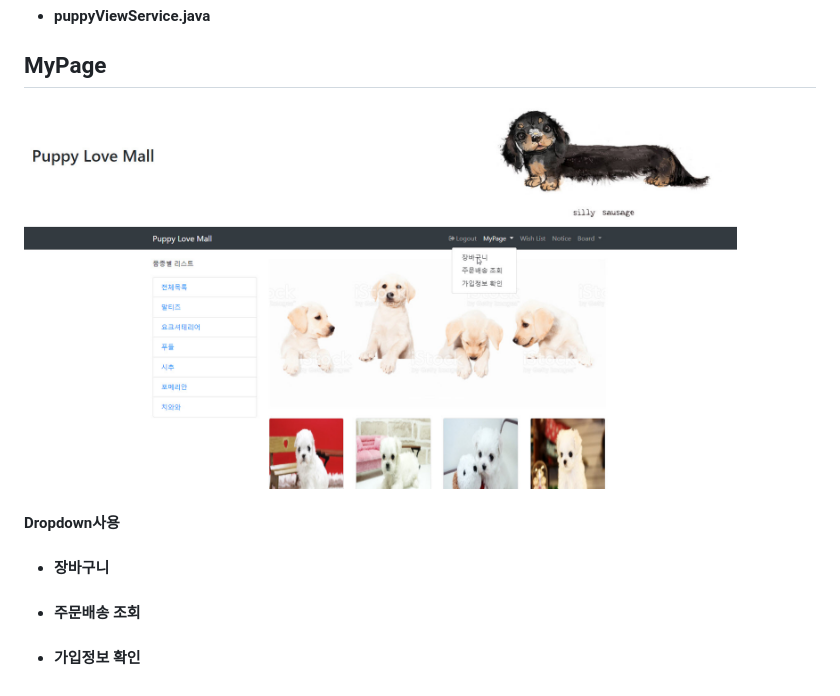
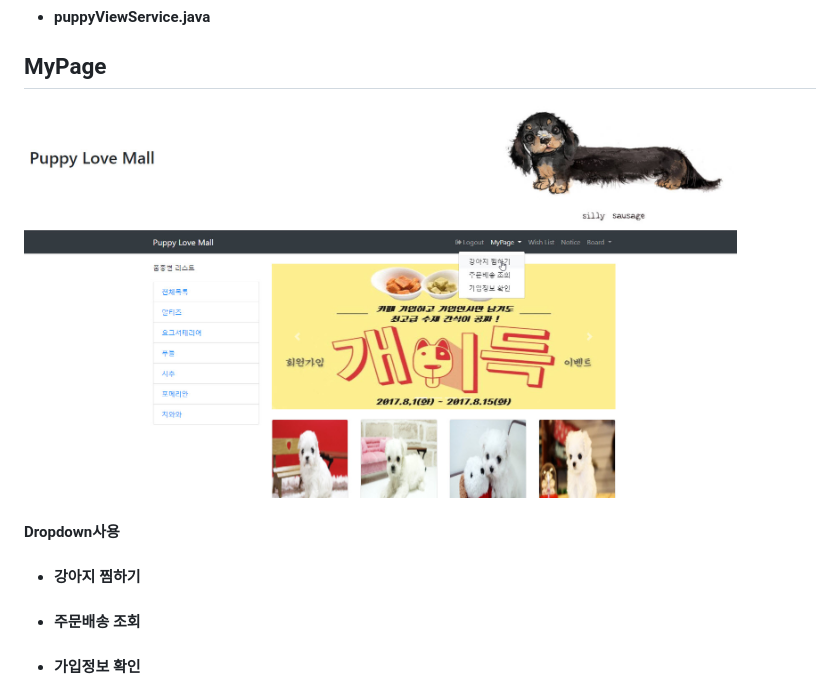
Before and after one commit to zidol/PuppySM_Project_MVC, a Markdown page: README.md, the part around the change. Rendered like a GitHub page; pictures changed too: img/mypageList.jpg.

Commit message:
mypage수정

```diff
--- a/README.md
+++ b/README.md
@@ -48,7 +48,7 @@
 <img src="/img/mypageList.jpg" width="90%" height="90%">
 <h4>Dropdown사용</h4>
 <ul>
-	<li><h4>장바구니</h4></li>
+	<li><h4>강아지 찜하기</h4></li>
 	<li><h4>주문배송 조회</h4></li>
 	<li><h4>가입정보 확인</h4></li>
 </ul>
```
